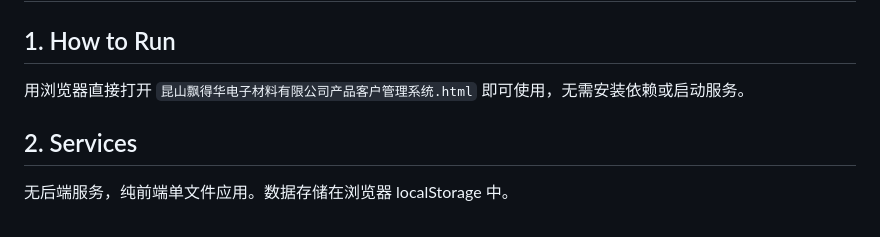
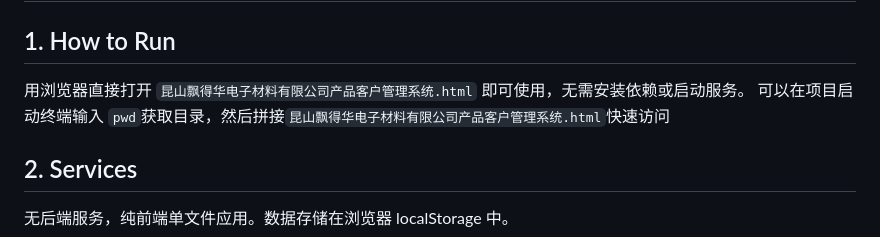
Before and after one commit to attitudeshuai/label-01968, a Markdown page: README.md, the part around the change. Rendered like a GitHub page.

Commit message:
完善Readme

```diff
--- a/README.md
+++ b/README.md
@@ -3,6 +3,7 @@
 ## 1. How to Run
 
 用浏览器直接打开 `昆山飘得华电子材料有限公司产品客户管理系统.html` 即可使用，无需安装依赖或启动服务。
+可以在项目启动终端输入 `pwd`获取目录，然后拼接`昆山飘得华电子材料有限公司产品客户管理系统.html`快速访问
 
 ## 2. Services
 
```
